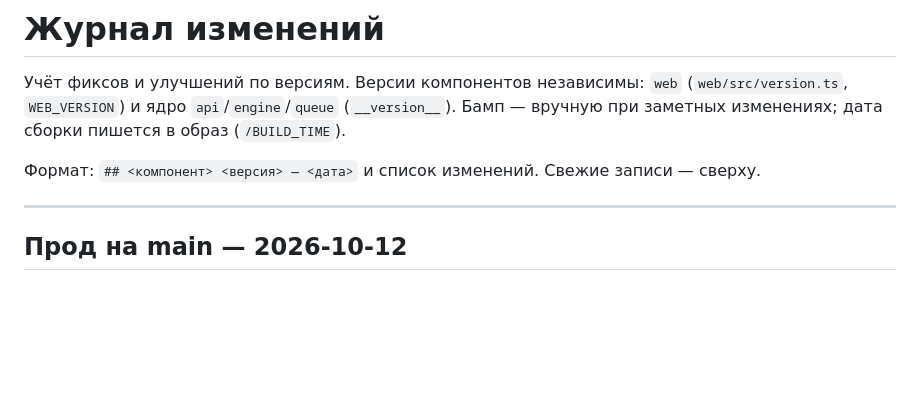
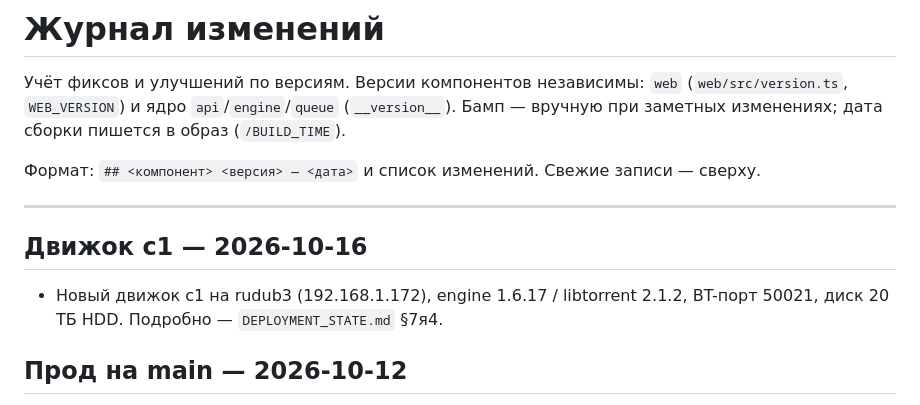
Before and after one commit to filyse/torrent-seeding-architecture, a Markdown page: CHANGELOG.md, the part around the change. GitHub-like rendering; blank space fills up the shorter version.

```diff
--- a/CHANGELOG.md
+++ b/CHANGELOG.md
@@ -8,6 +8,11 @@
 Свежие записи — сверху.
 
 ---
+
+## Движок c1 — 2026-10-16
+
+- Новый движок c1 на rudub3 (192.168.1.172), engine 1.6.17 / libtorrent 2.1.2, BT-порт 50021,
+  диск 20 ТБ HDD. Подробно — `DEPLOYMENT_STATE.md` §7я4.
 
 ## Прод на main — 2026-10-12
 
```
Also changed, not shown: docs/DEPLOYMENT_STATE.md (+42 -1 lines).
